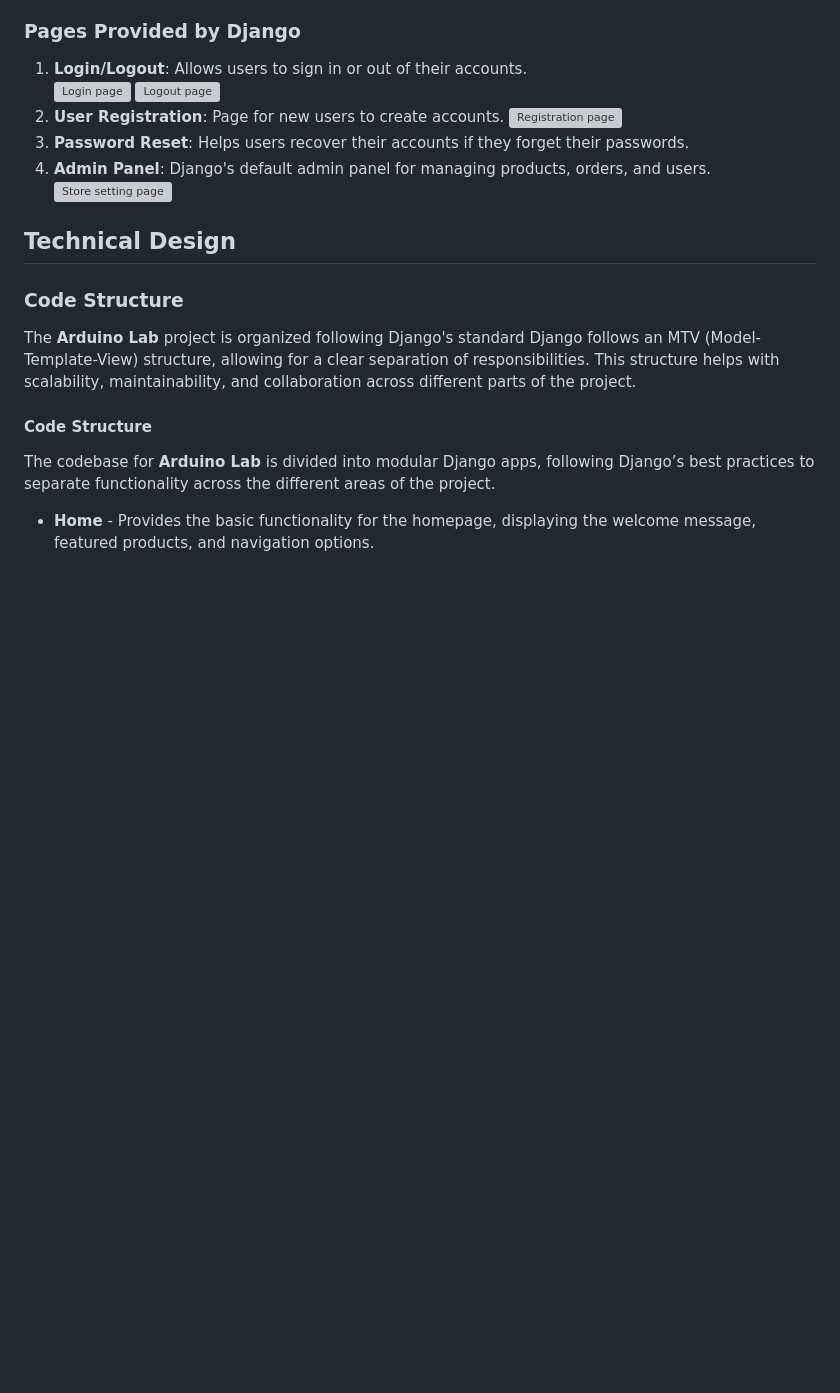
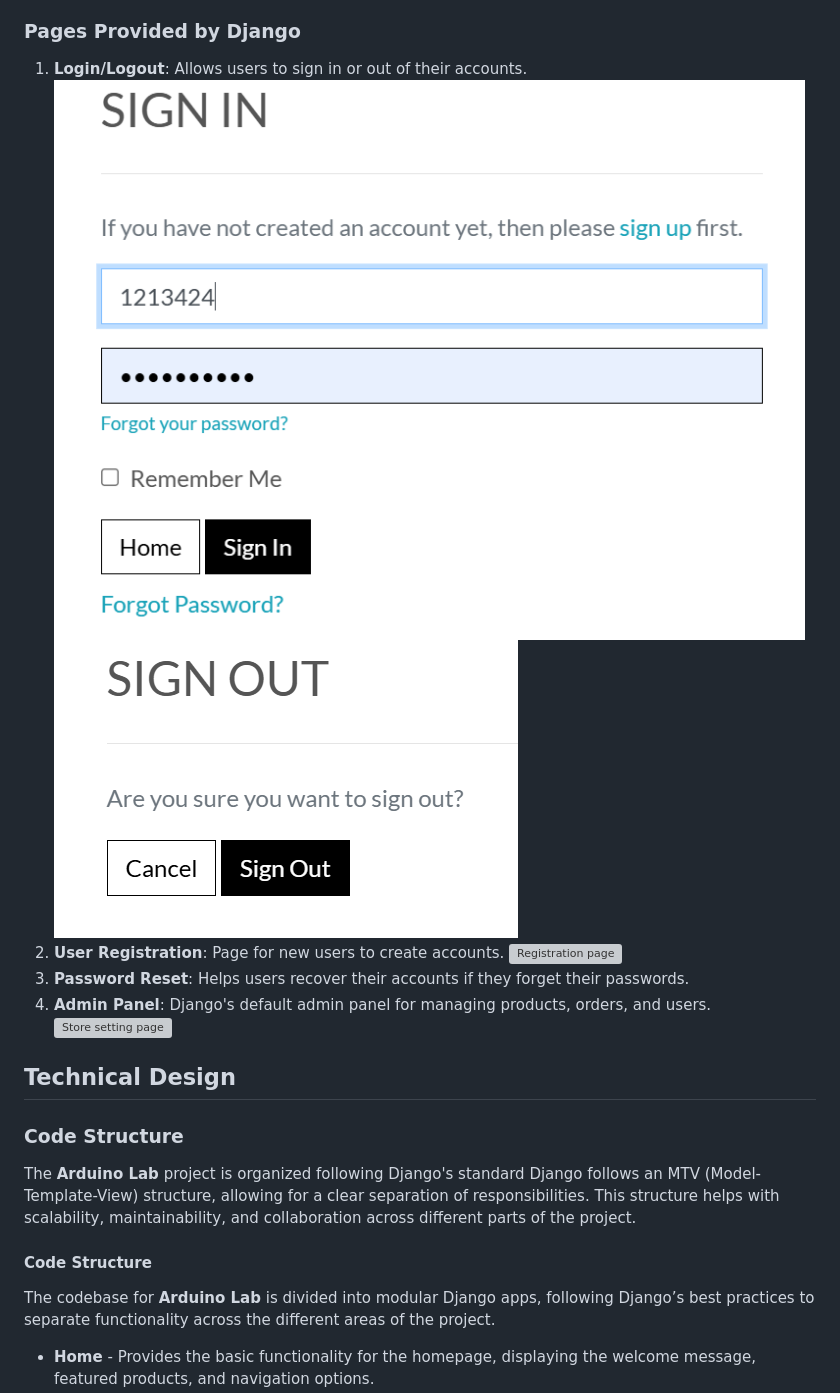
Before and after one commit to devbmv/ArduinoLab, a Markdown page: README.md, the part around the change printed below. Rendered like a GitHub page; blank space fills up the shorter version; grey boxes are pictures that could not be loaded.

```diff
--- a/README.md
+++ b/README.md
@@ -230,6 +230,6 @@ Arduino Lab is an e-commerce platform focused on selling microcontrollers, devel
 ### Pages Provided by Django
 
 1. **Login/Logout**: Allows users to sign in or out of their accounts.
-   ![Login page ](media\sign_in.PNG) ![Logout page ](media\sign_out.PNG)
-2. **User Registration**: Page for new users to create accounts. ![Registration page ](media\register.PNG)
+   ![Login page ](media/sign_in.PNG) ![Logout page ](media/sign_out.PNG)
+2. **User Registration**: Page for new users to create accounts. ![Registration page ](media/register.PNG)
 3. **Password Reset**: Helps users recover their accounts if they forget their passwords.
```
Also changed, not shown: other parts of README.md (+43 -43 lines).
